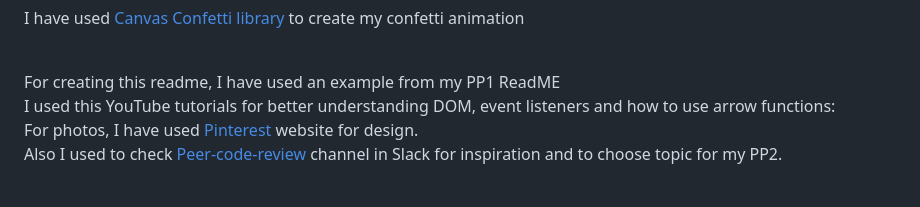
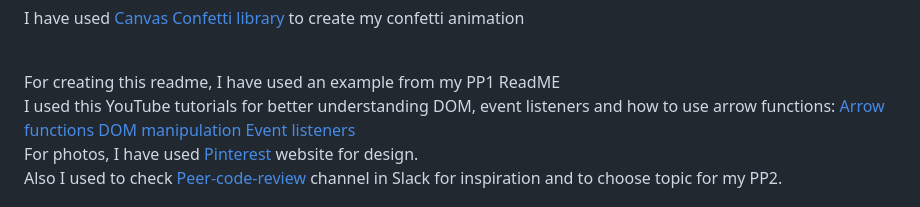
Before and after one commit to nazar0309/Guess-the-card, a Markdown page: README.md, the part around the change. GitHub-like rendering.

Commit message:
Fix links for youtube tutorials in ReadMe file

```diff
--- a/README.md
+++ b/README.md
@@ -297,9 +297,9 @@ I have used <a href = 'https://www.npmjs.com/package/canvas-confetti'>Canvas Con
 <br>
 For creating this readme, I have used an example from my PP1 ReadME<br>
 I used this YouTube tutorials for better understanding DOM, event listeners and how to use arrow functions:
-<a href='https://www.youtube.com/watch?v=fRRRkognpOs&ab_channel=BroCode'></a>
-<a href='https://www.youtube.com/watch?v=y17RuWkWdn8&t=946s&ab_channel=WebDevSimplified'></a>
-<a href='https://www.youtube.com/watch?v=XF1_MlZ5l6M&t=817s&ab_channel=WebDevSimplified'></a>
+<a href='https://www.youtube.com/watch?v=fRRRkognpOs&ab_channel=BroCode'>Arrow functions</a>
+<a href='https://www.youtube.com/watch?v=y17RuWkWdn8&t=946s&ab_channel=WebDevSimplified'>DOM manipulation</a>
+<a href='https://www.youtube.com/watch?v=XF1_MlZ5l6M&t=817s&ab_channel=WebDevSimplified'>Event listeners</a>
 
 For photos, I have used <a href="https://www.pinterest.com/adamjohnblake/marvel-cards/">Pinterest</a> website for design.<br>
 Also I used to check <a href="https://app.slack.com/client/T0L30B202/CGWQJQKC5">Peer-code-review</a> channel in Slack for inspiration and to choose topic for my PP2.<br>
```
